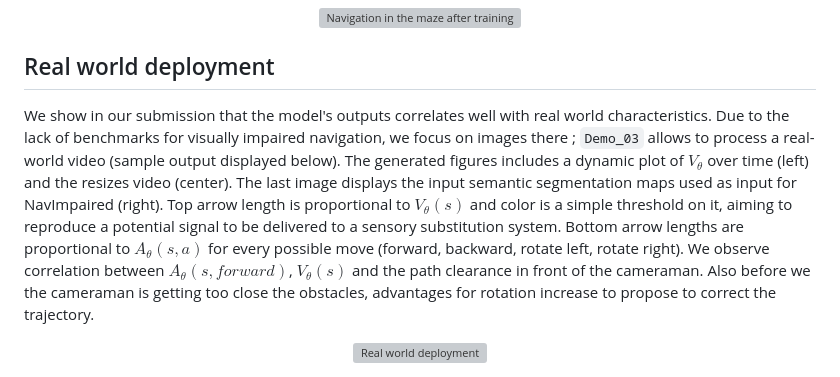
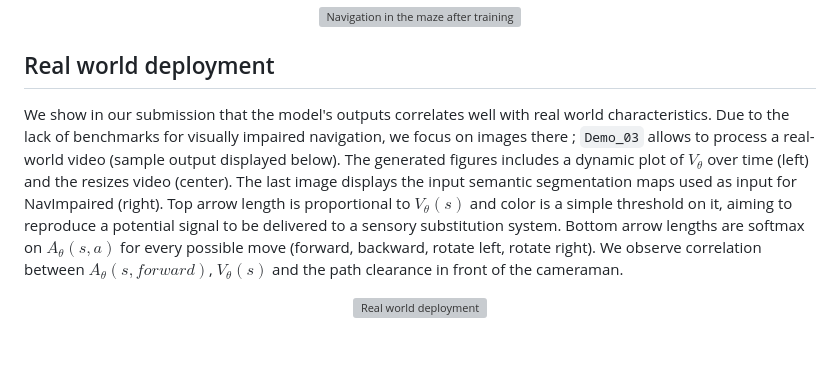
Before and after one commit to PaperID1776/NAVIndoor, a Markdown page: README.md, the part around the change. Rendered like a GitHub page; blank space fills up the shorter version; grey boxes are pictures that could not be loaded.

```diff
--- a/README.md
+++ b/README.md
@@ -48,7 +48,7 @@ A model checkpoint is available in `checkpoint/checkpoint.pt` and allows to clip
 
 ## Real world deployment
 
-We show in our submission that the model's outputs correlates well with real world characteristics. Due to the lack of benchmarks for visually impaired navigation, we focus on images there ; `Demo_03` allows to process a real-world video (sample output displayed below). The generated figures includes a dynamic plot of $V_{\theta}$ over time (left) and the resizes video (center). The last image displays the input semantic segmentation maps used as input for NavImpaired (right). Top arrow length is proportional to $V_{\theta}(s)$ and color is a simple threshold on it, aiming to reproduce a potential signal to be delivered to a sensory substitution system. Bottom arrow lengths are proportional to $A_{\theta}(s,a)$ for every possible move (forward, backward, rotate left, rotate right). We observe correlation between  $A_{\theta}(s,forward)$, $V_{\theta}(s)$ and the path clearance in front of the cameraman. Also before we the cameraman is getting too close the obstacles, advantages for rotation increase to propose to correct the trajectory.
+We show in our submission that the model's outputs correlates well with real world characteristics. Due to the lack of benchmarks for visually impaired navigation, we focus on images there ; `Demo_03` allows to process a real-world video (sample output displayed below). The generated figures includes a dynamic plot of $V_{\theta}$ over time (left) and the resizes video (center). The last image displays the input semantic segmentation maps used as input for NavImpaired (right). Top arrow length is proportional to $V_{\theta}(s)$ and color is a simple threshold on it, aiming to reproduce a potential signal to be delivered to a sensory substitution system. Bottom arrow lengths are softmax on $A_{\theta}(s,a)$ for every possible move (forward, backward, rotate left, rotate right). We observe correlation between  $A_{\theta}(s,forward)$, $V_{\theta}(s)$ and the path clearance in front of the cameraman.
 
 <div align="center">
   <img src="https://github.com/PaperID1776/NAVIndoor/blob/main/video_processing/output_sample.gif" alt="Real world deployment">
```
